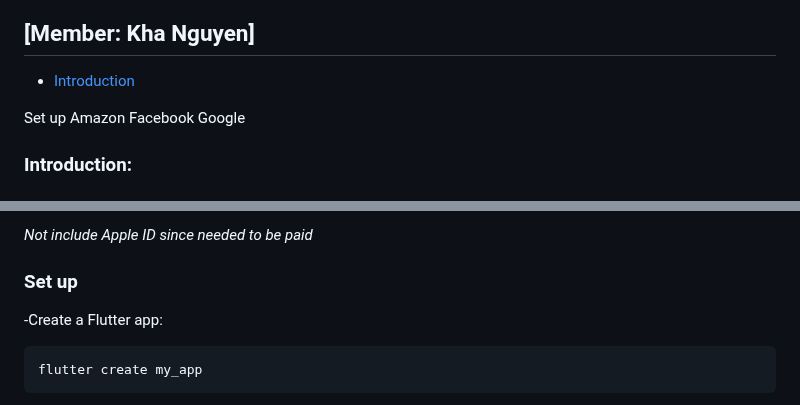
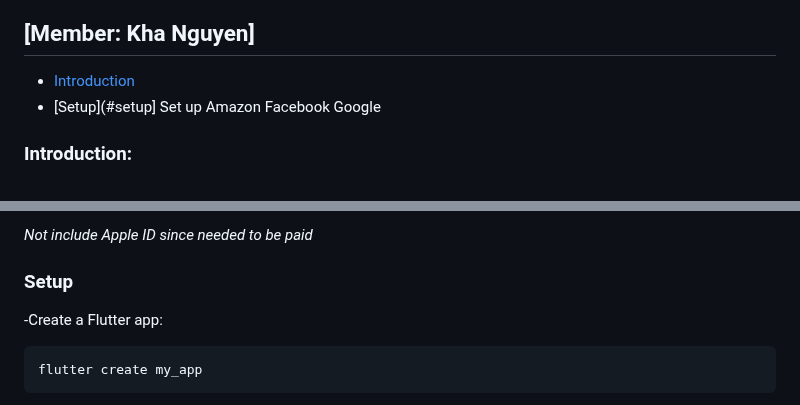
Before and after one commit to KhaNguyen04/ArtSharing, a Markdown page: testing2.md, 2 parts joined by grey strips. GitHub-like rendering.

```diff
--- a/testing2.md
+++ b/testing2.md
@@ -5,7 +5,7 @@
 
 
 - [Introduction](#introduction)
-
+- [Setup](#setup]
 Set up
 Amazon
 Facebook
@@ -23,7 +23,7 @@ https://ui.docs.amplify.aws/flutter/connected-components/authenticator <br>
 
 <em>Not include Apple ID since needed to be paid</em> <br>
 
-### Set up
+### Setup
 
 -Create a Flutter app:
 
```
